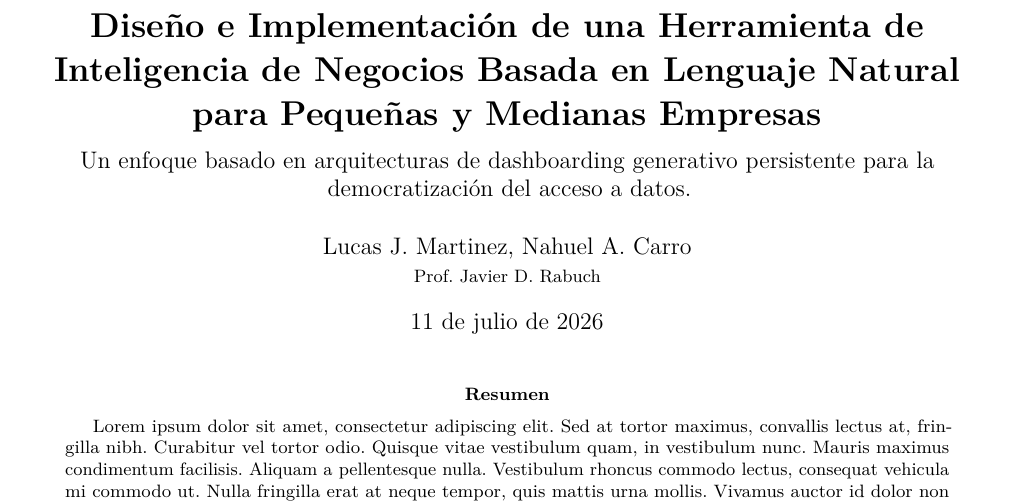
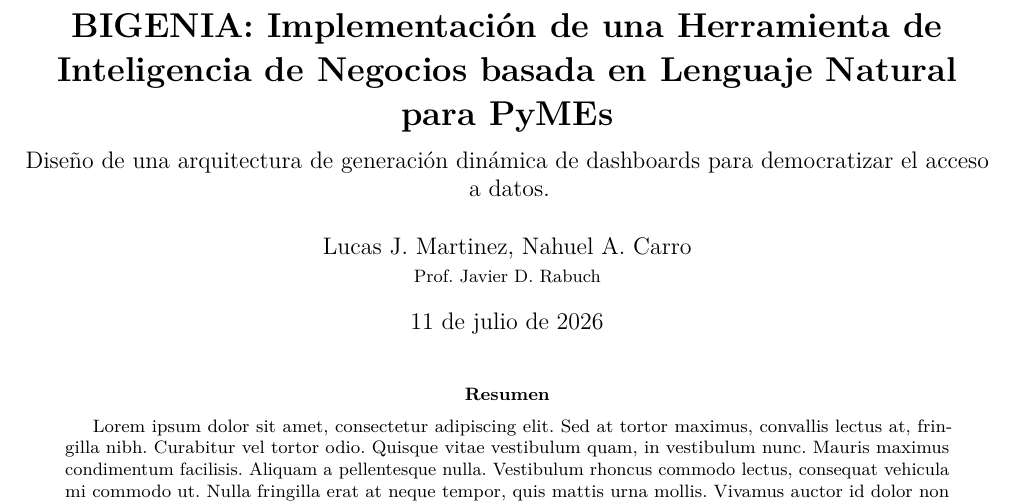
Before and after one commit to trabajo-final-de-grado-gendash/paper, a LaTeX paper (main.tex): part of page 1 of 2, cut so that both start at the same text. Compiled offline with pdfLaTeX.

Commit message:
feat: Actualizo el titulo del paper

```diff
--- a/main.tex
+++ b/main.tex
@@ -41,8 +41,8 @@
 %  DATOS DEL TRABAJO [cite: 1, 2, 3]
 % ============================================================
 \title{
-  \textbf{Diseño e Implementación de una Herramienta de Inteligencia de Negocios Basada en Lenguaje Natural para Pequeñas y Medianas Empresas} \\[0.5em]
-  \large Un enfoque basado en arquitecturas de dashboarding generativo persistente para la democratización del acceso a datos.
+  \textbf{BIGENIA: Implementación de una Herramienta de Inteligencia de Negocios basada en Lenguaje Natural para PyMEs} \\[0.5em]
+  \large Diseño de una arquitectura de generación dinámica de dashboards para democratizar el acceso a datos.
 }
 \author{
   Lucas J. Martinez, Nahuel A. Carro \\
```
Also changed, not shown: main.pdf.
